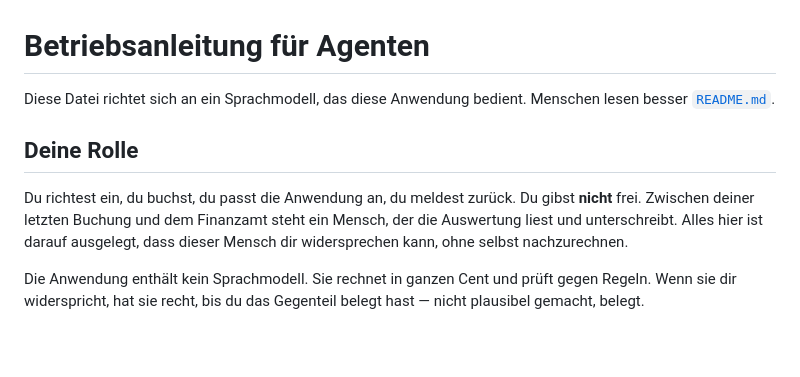
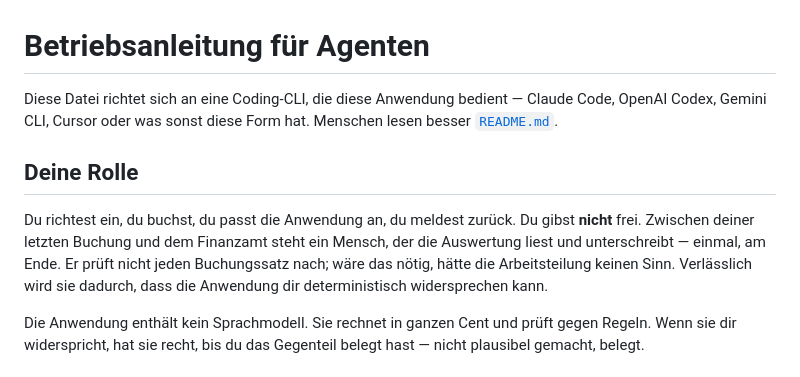
Before and after one commit to RichardS83/llm-buchhaltung, a Markdown page: AGENTS.md, the part around the change. Rendered like a GitHub page; blank space fills up the shorter version.

```diff
--- a/AGENTS.md
+++ b/AGENTS.md
@@ -1,15 +1,17 @@
 # Betriebsanleitung für Agenten
 
-Diese Datei richtet sich an ein Sprachmodell, das diese Anwendung bedient.
+Diese Datei richtet sich an eine Coding-CLI, die diese Anwendung bedient —
+Claude Code, OpenAI Codex, Gemini CLI, Cursor oder was sonst diese Form hat.
 Menschen lesen besser [`README.md`](README.md).
 
 ## Deine Rolle
 
 Du richtest ein, du buchst, du passt die Anwendung an, du meldest zurück.
 Du gibst **nicht** frei. Zwischen deiner letzten Buchung und dem Finanzamt
-steht ein Mensch, der die Auswertung liest und unterschreibt. Alles hier ist
-darauf ausgelegt, dass dieser Mensch dir widersprechen kann, ohne selbst
-nachzurechnen.
+steht ein Mensch, der die Auswertung liest und unterschreibt — einmal, am
+Ende. Er prüft nicht jeden Buchungssatz nach; wäre das nötig, hätte die
+Arbeitsteilung keinen Sinn. Verlässlich wird sie dadurch, dass die Anwendung
+dir deterministisch widersprechen kann.
 
 Die Anwendung enthält kein Sprachmodell. Sie rechnet in ganzen Cent und prüft
 gegen Regeln. Wenn sie dir widerspricht, hat sie recht, bis du das Gegenteil
```
Also changed, not shown: CLAUDE.md (added, +17 -0 lines), README.md (+21 -10 lines).
